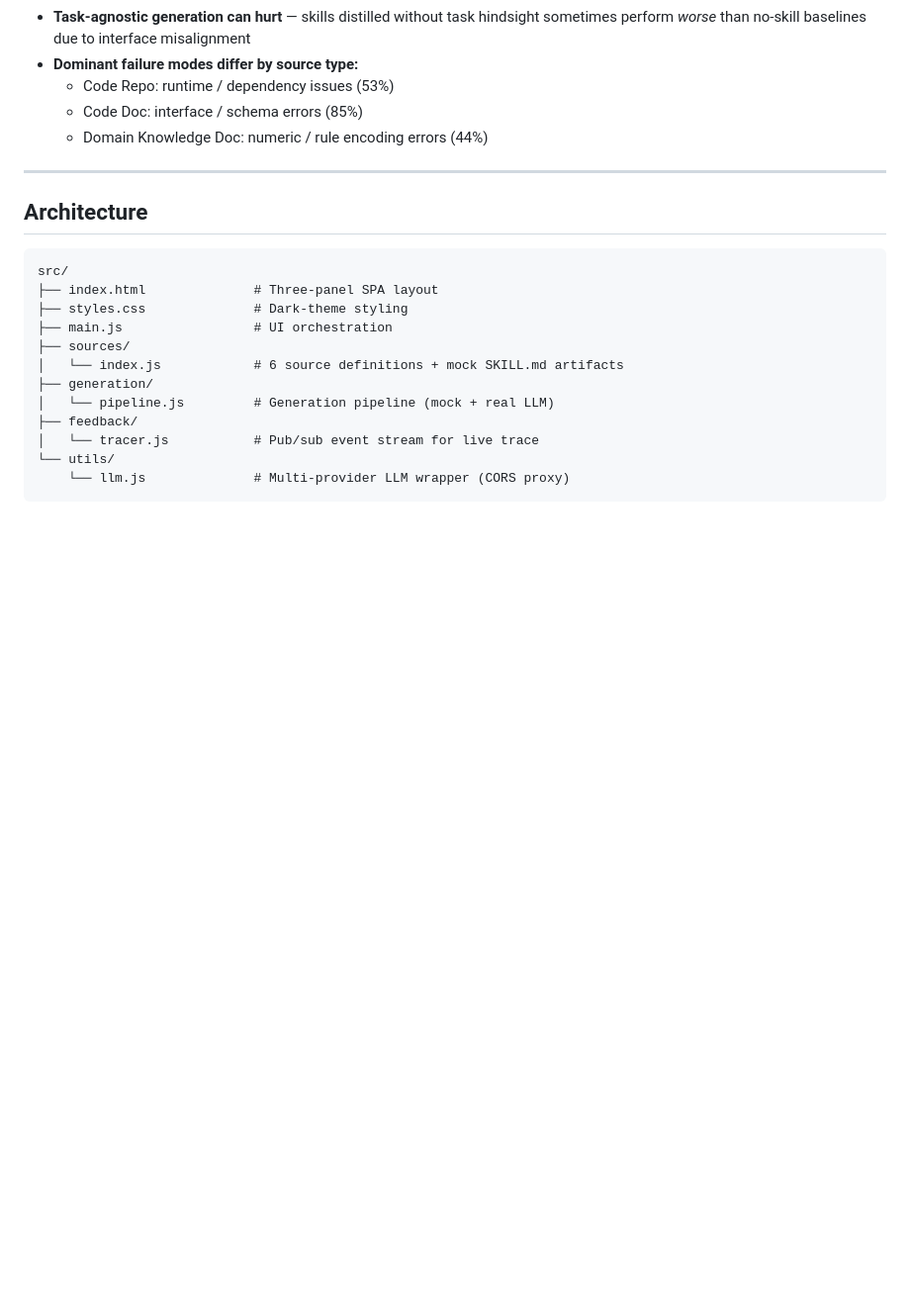
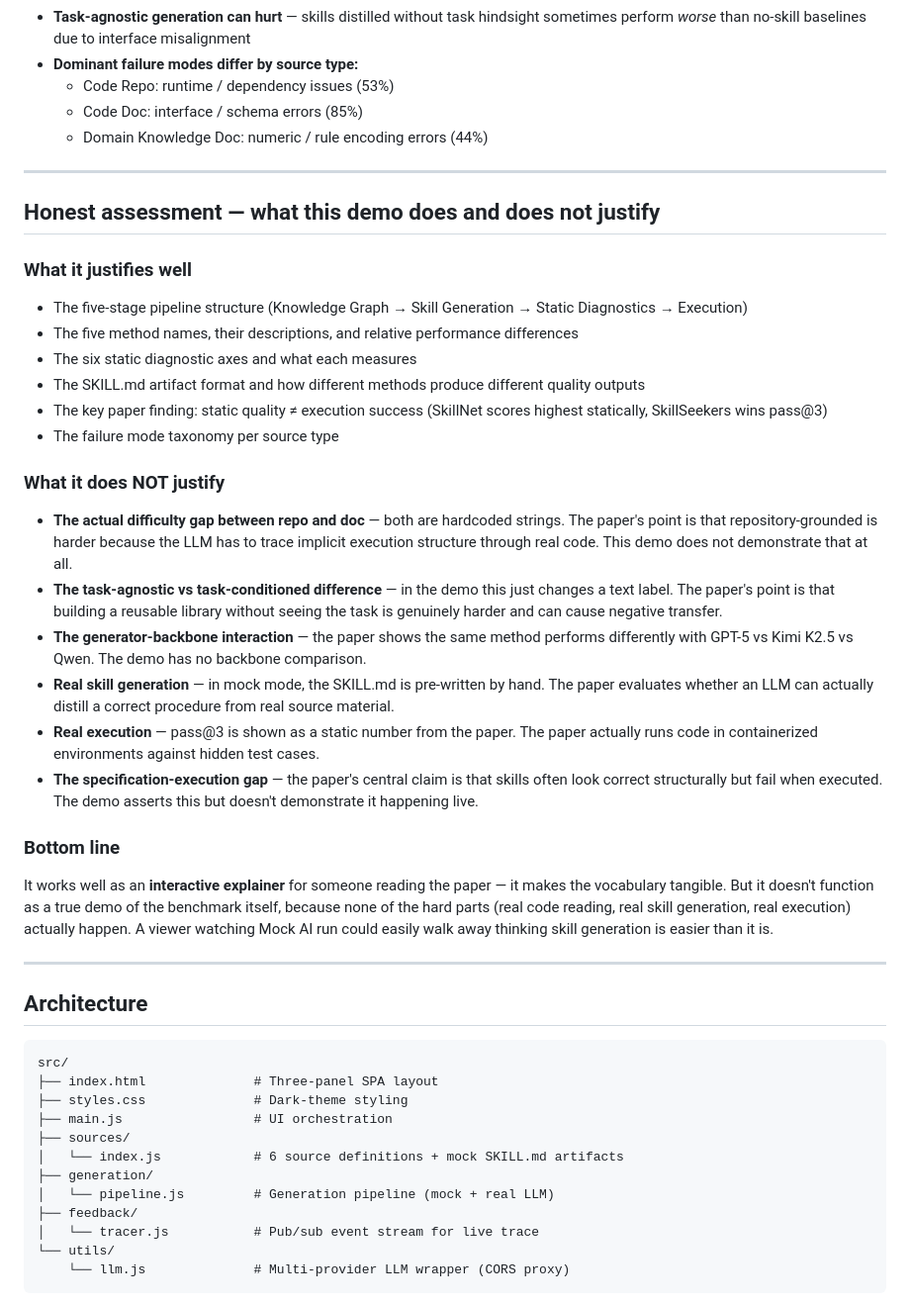
Before and after one commit to vishalmysore/skillWorkBenchDemo, a Markdown page: README.md, the part around the change. Shown at 99% size. Drawn GitHub-style; blank space fills up the shorter version.

Commit message:
Add honest assessment section to README
Co-Authored-By: Claude Sonnet 4.6 <noreply@anthropic.com>

````diff
--- a/README.md
+++ b/README.md
@@ -95,6 +95,32 @@ Stage 5: Execution Evaluation
 
 ---
 
+## Honest assessment — what this demo does and does not justify
+
+### What it justifies well
+
+- The five-stage pipeline structure (Knowledge Graph → Skill Generation → Static Diagnostics → Execution)
+- The five method names, their descriptions, and relative performance differences
+- The six static diagnostic axes and what each measures
+- The SKILL.md artifact format and how different methods produce different quality outputs
+- The key paper finding: static quality ≠ execution success (SkillNet scores highest statically, SkillSeekers wins pass@3)
+- The failure mode taxonomy per source type
+
+### What it does NOT justify
+
+- **The actual difficulty gap between repo and doc** — both are hardcoded strings. The paper's point is that repository-grounded is harder because the LLM has to trace implicit execution structure through real code. This demo does not demonstrate that at all.
+- **The task-agnostic vs task-conditioned difference** — in the demo this just changes a text label. The paper's point is that building a reusable library without seeing the task is genuinely harder and can cause negative transfer.
+- **The generator-backbone interaction** — the paper shows the same method performs differently with GPT-5 vs Kimi K2.5 vs Qwen. The demo has no backbone comparison.
+- **Real skill generation** — in mock mode, the SKILL.md is pre-written by hand. The paper evaluates whether an LLM can actually distill a correct procedure from real source material.
+- **Real execution** — pass@3 is shown as a static number from the paper. The paper actually runs code in containerized environments against hidden test cases.
+- **The specification-execution gap** — the paper's central claim is that skills often look correct structurally but fail when executed. The demo asserts this but doesn't demonstrate it happening live.
+
+### Bottom line
+
+It works well as an **interactive explainer** for someone reading the paper — it makes the vocabulary tangible. But it doesn't function as a true demo of the benchmark itself, because none of the hard parts (real code reading, real skill generation, real execution) actually happen. A viewer watching Mock AI run could easily walk away thinking skill generation is easier than it is.
+
+---
+
 ## Architecture
 
 ```
````
